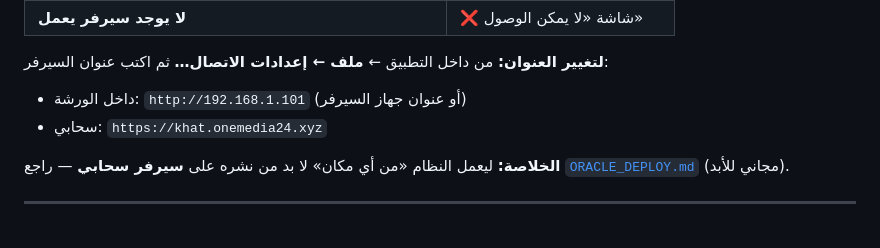
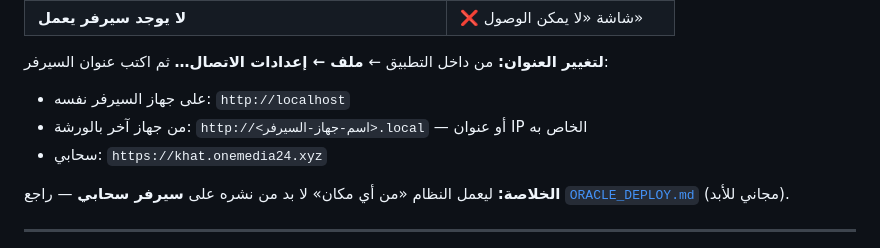
Before and after one commit to adelabdulkrime-arch/khat-aljazeera-erp-customizations, a Markdown page: ابدأ-من-هنا.md, the part around the change. GitHub-like rendering.

```diff
--- a/ابدأ-من-هنا.md
+++ b/ابدأ-من-هنا.md
@@ -44,7 +44,8 @@
 | **لا يوجد سيرفر يعمل** | ❌ شاشة «لا يمكن الوصول» |
 
 **لتغيير العنوان:** من داخل التطبيق ← **ملف ← إعدادات الاتصال…** ثم اكتب عنوان السيرفر:
-- داخل الورشة: `http://192.168.1.101` (أو عنوان جهاز السيرفر)
+- على جهاز السيرفر نفسه: `http://localhost`
+- من جهاز آخر بالورشة: `http://<اسم-جهاز-السيرفر>.local` — أو عنوان IP الخاص به
 - سحابي: `https://khat.onemedia24.xyz`
 
 **الخلاصة:** ليعمل النظام «من أي مكان» لا بد من نشره على **سيرفر سحابي** — راجع [`ORACLE_DEPLOY.md`](ORACLE_DEPLOY.md) (مجاني للأبد).
```
Also changed, not shown: DEPLOYMENT_STATUS.md (+2 -1 lines).
